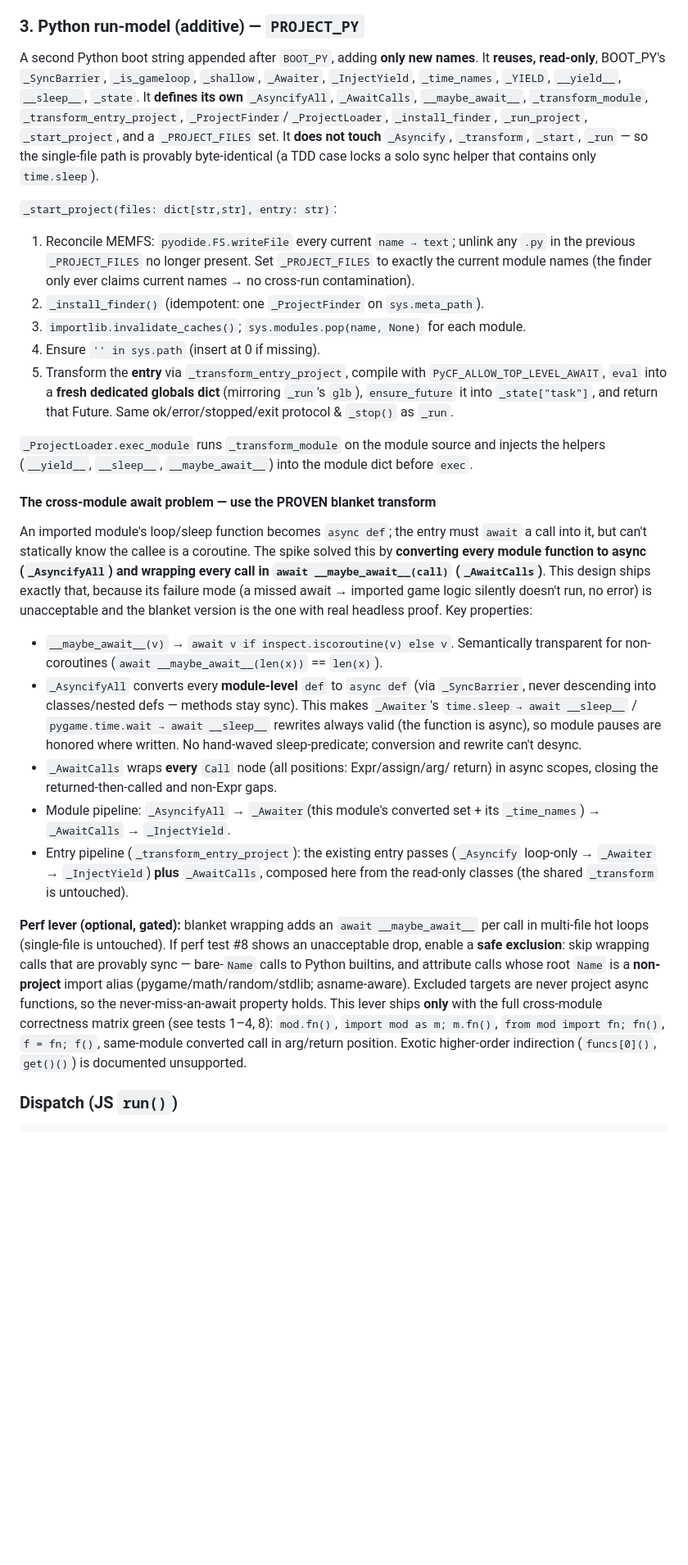
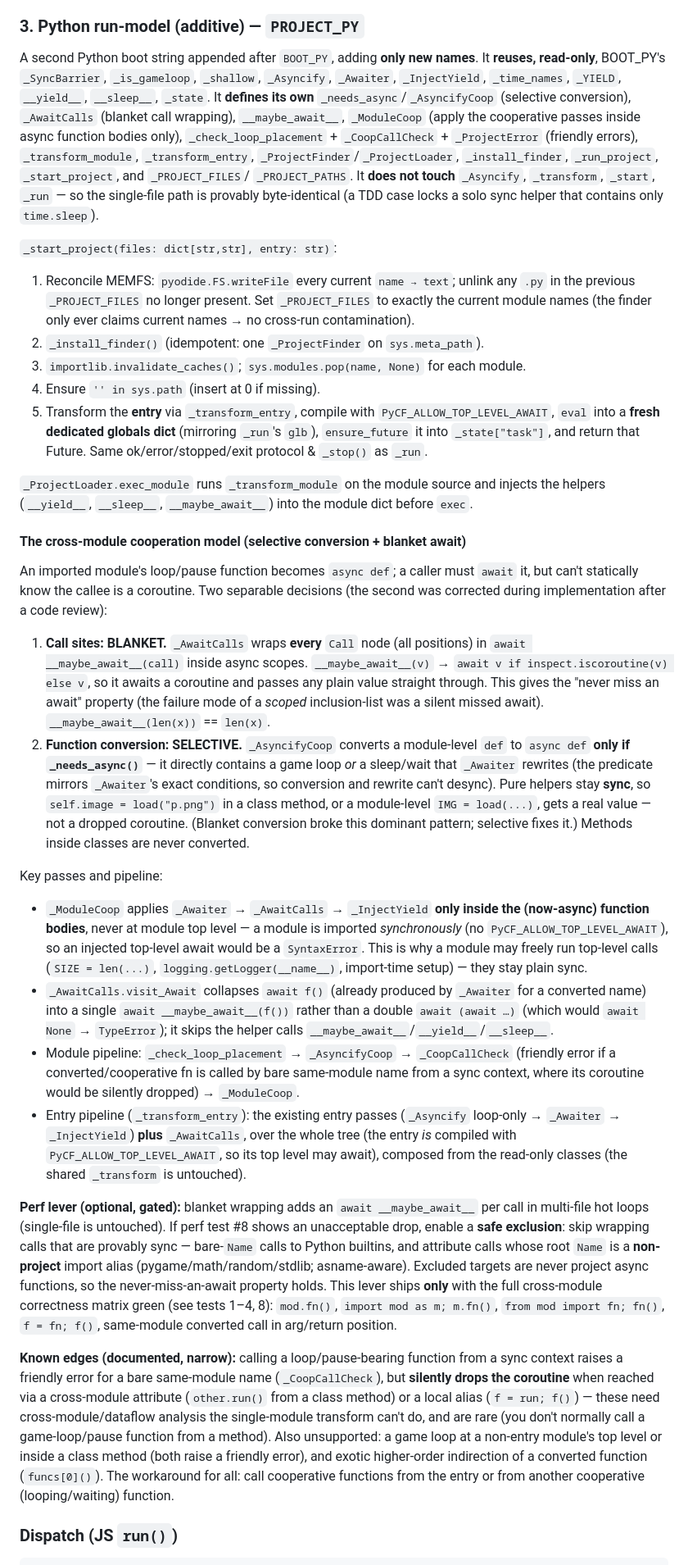
Before and after one commit to PartlyWhole/pygame-playground, a Markdown page: docs/specs/2026-06-22-multi-file-design.md, the part around one of its changes. Shown at 82% size. Rendered like a GitHub page; blank space fills up the shorter version.

Commit message:
docs(multi-file): design reflects selective asyncify (post-review correction)
Call-site await stays blanket; function conversion is selective so pure module
helpers stay sync and class methods / module constants get real values. Documents
the C1/C2 corrections, _ModuleCoop / _CoopCallCheck, and the narrow coop-from-sync
edges (cross-module attribute / alias).

Co-Authored-By: Claude Opus 4.8 <noreply@anthropic.com>

```diff
--- a/docs/specs/2026-06-22-multi-file-design.md
+++ b/docs/specs/2026-06-22-multi-file-design.md
@@ -146,13 +158,16 @@ editor-init, before boot).
 
 A second Python boot string appended after `BOOT_PY`, adding **only new names**.
 It **reuses, read-only**, BOOT_PY's `_SyncBarrier`, `_is_gameloop`, `_shallow`,
-`_Awaiter`, `_InjectYield`, `_time_names`, `_YIELD`, `__yield__`, `__sleep__`,
-`_state`. It **defines its own** `_AsyncifyAll`, `_AwaitCalls`, `__maybe_await__`,
-`_transform_module`, `_transform_entry_project`, `_ProjectFinder`/`_ProjectLoader`,
-`_install_finder`, `_run_project`, `_start_project`, and a `_PROJECT_FILES` set.
-It **does not touch** `_Asyncify`, `_transform`, `_start`, `_run` — so the
-single-file path is provably byte-identical (a TDD case locks a solo sync helper
-that contains only `time.sleep`).
+`_Asyncify`, `_Awaiter`, `_InjectYield`, `_time_names`, `_YIELD`, `__yield__`,
+`__sleep__`, `_state`. It **defines its own** `_needs_async`/`_AsyncifyCoop`
+(selective conversion), `_AwaitCalls` (blanket call wrapping), `__maybe_await__`,
+`_ModuleCoop` (apply the cooperative passes inside async function bodies only),
+`_check_loop_placement` + `_CoopCallCheck` + `_ProjectError` (friendly errors),
+`_transform_module`, `_transform_entry`, `_ProjectFinder`/`_ProjectLoader`,
+`_install_finder`, `_run_project`, `_start_project`, and `_PROJECT_FILES`/
+`_PROJECT_PATHS`. It **does not touch** `_Asyncify`, `_transform`, `_start`,
+`_run` — so the single-file path is provably byte-identical (a TDD case locks a
+solo sync helper that contains only `time.sleep`).
 
 `_start_project(files: dict[str,str], entry: str)`:
 1. Reconcile MEMFS: `pyodide.FS.writeFile` every current `name → text`; unlink any
@@ -162,7 +177,7 @@ that contains only `time.sleep`).
 2. `_install_finder()` (idempotent: one `_ProjectFinder` on `sys.meta_path`).
 3. `importlib.invalidate_caches()`; `sys.modules.pop(name, None)` for each module.
 4. Ensure `'' in sys.path` (insert at 0 if missing).
-5. Transform the **entry** via `_transform_entry_project`, compile with
+5. Transform the **entry** via `_transform_entry`, compile with
    `PyCF_ALLOW_TOP_LEVEL_AWAIT`, `eval` into a **fresh dedicated globals dict**
    (mirroring `_run`'s `glb`), `ensure_future` it into `_state["task"]`, and
    return that Future. Same ok/error/stopped/exit protocol & `_stop()` as `_run`.
@@ -171,31 +186,47 @@ that contains only `time.sleep`).
 injects the helpers (`__yield__`, `__sleep__`, `__maybe_await__`) into the module
 dict before `exec`.
 
-#### The cross-module await problem — use the PROVEN blanket transform
+#### The cross-module cooperation model (selective conversion + blanket await)
 
-An imported module's loop/sleep function becomes `async def`; the entry must
-`await` a call into it, but can't statically know the callee is a coroutine. The
-spike solved this by **converting every module function to async (`_AsyncifyAll`)
-and wrapping every call in `await __maybe_await__(call)` (`_AwaitCalls`)**. This
-design ships exactly that, because its failure mode (a missed await → imported
-game logic silently doesn't run, no error) is unacceptable and the blanket
-version is the one with real headless proof. Key properties:
+An imported module's loop/pause function becomes `async def`; a caller must
+`await` it, but can't statically know the callee is a coroutine. Two separable
+decisions (the second was corrected during implementation after a code review):
 
-- `__maybe_await__(v)` → `await v if inspect.iscoroutine(v) else v`. Semantically
-  transparent for non-coroutines (`await __maybe_await__(len(x))` == `len(x)`).
-- `_AsyncifyAll` converts every **module-level** `def` to `async def` (via
-  `_SyncBarrier`, never descending into classes/nested defs — methods stay sync).
-  This makes `_Awaiter`'s `time.sleep → await __sleep__` / `pygame.time.wait →
-  await __sleep__` rewrites always valid (the function is async), so module pauses
-  are honored where written. No hand-waved sleep-predicate; conversion and
-  rewrite can't desync.
-- `_AwaitCalls` wraps **every** `Call` node (all positions: Expr/assign/arg/
-  return) in async scopes, closing the returned-then-called and non-Expr gaps.
-- Module pipeline: `_AsyncifyAll` → `_Awaiter`(this module's converted set + its
-  `_time_names`) → `_AwaitCalls` → `_InjectYield`.
-- Entry pipeline (`_transform_entry_project`): the existing entry passes
-  (`_Asyncify` loop-only → `_Awaiter` → `_InjectYield`) **plus** `_AwaitCalls`,
-  composed here from the read-only classes (the shared `_transform` is untouched).
+1. **Call sites: BLANKET.** `_AwaitCalls` wraps **every** `Call` node (all
+   positions) in `await __maybe_await__(call)` inside async scopes.
+   `__maybe_await__(v)` → `await v if inspect.iscoroutine(v) else v`, so it awaits
+   a coroutine and passes any plain value straight through. This gives the
+   "never miss an await" property (the failure mode of a *scoped* inclusion-list
+   was a silent missed await). `__maybe_await__(len(x))` == `len(x)`.
+2. **Function conversion: SELECTIVE.** `_AsyncifyCoop` converts a module-level
+   `def` to `async def` **only if `_needs_async()`** — it directly contains a game
+   loop *or* a sleep/wait that `_Awaiter` rewrites (the predicate mirrors
+   `_Awaiter`'s exact conditions, so conversion and rewrite can't desync). Pure
+   helpers stay **sync**, so `self.image = load("p.png")` in a class method, or a
+   module-level `IMG = load(...)`, gets a real value — not a dropped coroutine.
+   (Blanket conversion broke this dominant pattern; selective fixes it.) Methods
+   inside classes are never converted.
+
+Key passes and pipeline:
+
+- `_ModuleCoop` applies `_Awaiter` → `_AwaitCalls` → `_InjectYield` **only inside
+  the (now-async) function bodies**, never at module top level — a module is
+  imported *synchronously* (no `PyCF_ALLOW_TOP_LEVEL_AWAIT`), so an injected
+  top-level await would be a `SyntaxError`. This is why a module may freely run
+  top-level calls (`SIZE = len(...)`, `logging.getLogger(__name__)`, import-time
+  setup) — they stay plain sync.
+- `_AwaitCalls.visit_Await` collapses `await f()` (already produced by `_Awaiter`
+  for a converted name) into a single `await __maybe_await__(f())` rather than a
+  double `await (await …)` (which would `await None` → `TypeError`); it skips the
+  helper calls `__maybe_await__`/`__yield__`/`__sleep__`.
+- Module pipeline: `_check_loop_placement` → `_AsyncifyCoop` → `_CoopCallCheck`
+  (friendly error if a converted/cooperative fn is called by bare same-module name
+  from a sync context, where its coroutine would be silently dropped) → `_ModuleCoop`.
+- Entry pipeline (`_transform_entry`): the existing entry passes (`_Asyncify`
+  loop-only → `_Awaiter` → `_InjectYield`) **plus** `_AwaitCalls`, over the whole
+  tree (the entry *is* compiled with `PyCF_ALLOW_TOP_LEVEL_AWAIT`, so its top level
+  may await), composed from the read-only classes (the shared `_transform` is
+  untouched).
 
 **Perf lever (optional, gated):** blanket wrapping adds an `await __maybe_await__`
 per call in multi-file hot loops (single-file is untouched). If perf test #8
@@ -206,8 +237,18 @@ asname-aware). Excluded targets are never project async functions, so the
 never-miss-an-await property holds. This lever ships **only** with the full
 cross-module correctness matrix green (see tests 1–4, 8): `mod.fn()`,
 `import mod as m; m.fn()`, `from mod import fn; fn()`, `f = fn; f()`, same-module
-converted call in arg/return position. Exotic higher-order indirection
-(`funcs[0]()`, `get()()`) is documented unsupported.
+converted call in arg/return position.
+
+**Known edges (documented, narrow):** calling a loop/pause-bearing function from a
+sync context raises a friendly error for a bare same-module name (`_CoopCallCheck`),
+but **silently drops the coroutine** when reached via a cross-module attribute
+(`other.run()` from a class method) or a local alias (`f = run; f()`) — these need
+cross-module/dataflow analysis the single-module transform can't do, and are rare
+(you don't normally call a game-loop/pause function from a method). Also unsupported:
+a game loop at a non-entry module's top level or inside a class method (both raise a
+friendly error), and exotic higher-order indirection of a converted function
+(`funcs[0]()`). The workaround for all: call cooperative functions from the entry
+or from another cooperative (looping/waiting) function.
 
 ### Dispatch (JS `run()`)
 
```
Also changed, not shown: other parts of docs/specs/2026-06-22-multi-file-design.md (+37 -15 lines).
